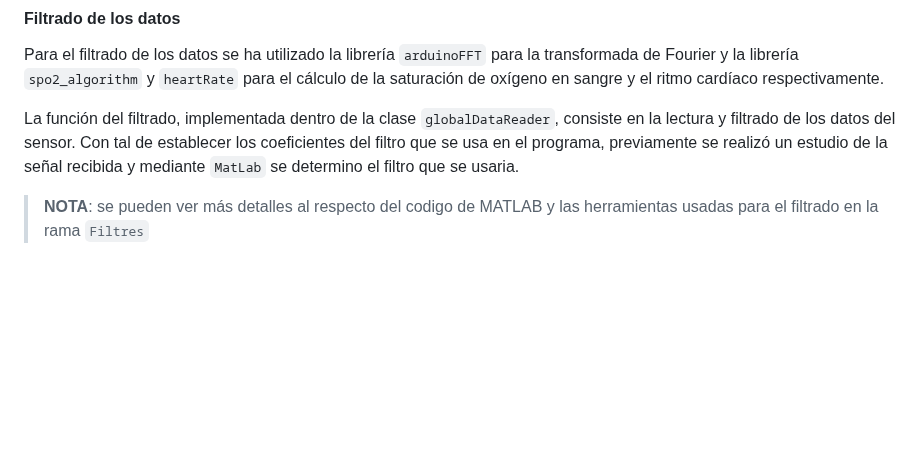
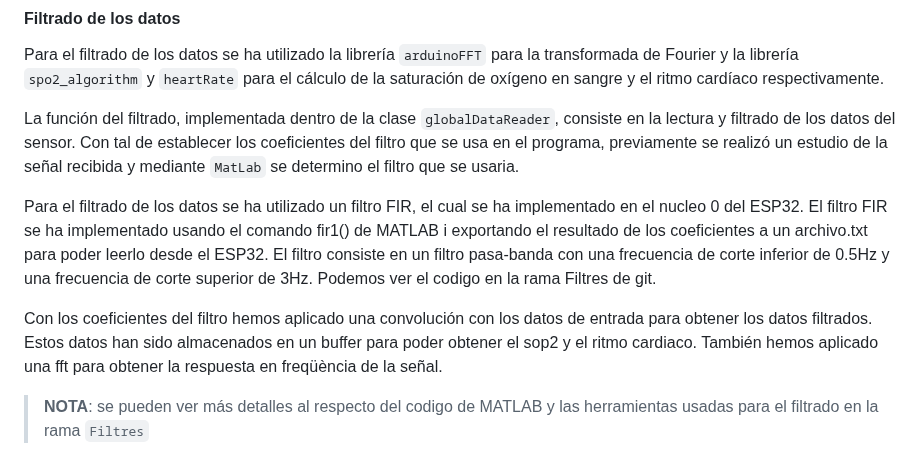
Before and after one commit to joeljoanmorera/FinalProject-morera-cots, a Markdown page: README.md, the part around one of its changes. Drawn GitHub-style; blank space fills up the shorter version.

Commit message:
Update README.md "Filtrado de Datos"

```diff
--- a/README.md
+++ b/README.md
@@ -124,6 +127,10 @@ namespace std
 Para el filtrado de los datos se ha utilizado la librería `arduinoFFT` para la transformada de Fourier y la librería `spo2_algorithm` y `heartRate` para el cálculo de la saturación de oxígeno en sangre y el ritmo cardíaco respectivamente.
 
 La función del filtrado, implementada dentro de la clase `globalDataReader`, consiste en la lectura y filtrado de los datos del sensor. Con tal de establecer los coeficientes del filtro que se usa en el programa, previamente se realizó un estudio de la señal recibida y mediante `MatLab` se determino el filtro que se usaria.
+
+Para el filtrado de los datos se ha utilizado un filtro FIR, el cual se ha implementado en el nucleo 0 del ESP32. El filtro FIR se ha implementado usando el comando fir1() de MATLAB i exportando el resultado de los coeficientes a un archivo.txt para poder leerlo desde el ESP32. El filtro consiste en un filtro pasa-banda con una frecuencia de corte inferior de 0.5Hz y una frecuencia de corte superior de 3Hz. Podemos ver el codigo en la rama Filtres de git.
+
+Con los coeficientes del filtro hemos aplicado una convolución con los datos de entrada para obtener los datos filtrados. Estos datos han sido almacenados en un buffer para poder obtener el sop2 y el ritmo cardiaco. También hemos aplicado una fft para obtener la respuesta en freqüència de la señal.
 
 > **NOTA**: se pueden ver más detalles al respecto del codigo de MATLAB y las herramientas usadas para el filtrado en la rama `Filtres`
 
```
Also changed, not shown: other parts of README.md (+3 -0 lines).
